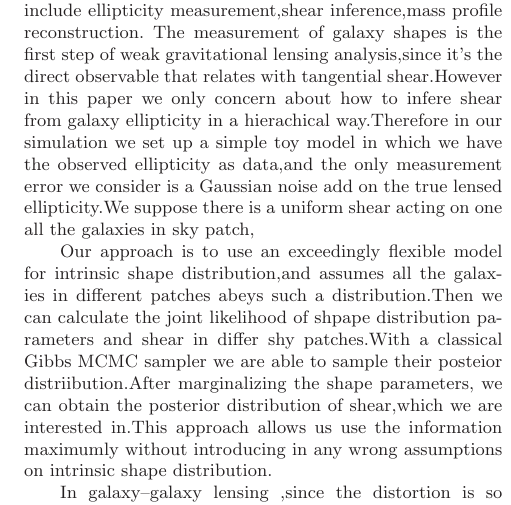
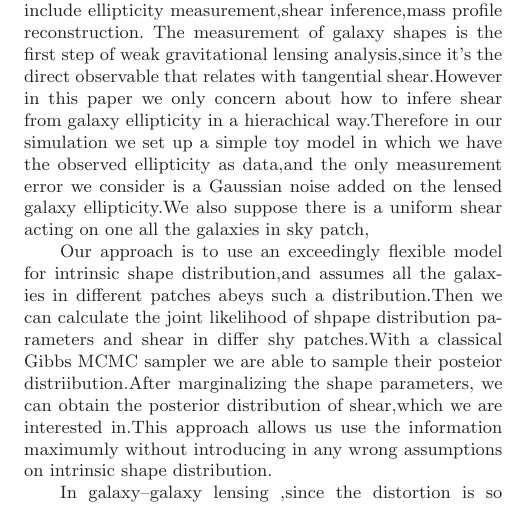
Before and after one commit to julywater/WeakLensing, a LaTeX paper (docs/ms.tex): part of one column of page 2 of 4, cut so that both start at the same text. Compiled offline with LaTeX, dvips and Ghostscript; a LaTeX package or settings file that is missing is left out.

Commit message:
Update ms.tex

```diff
--- a/docs/ms.tex
+++ b/docs/ms.tex
@@ -147,7 +147,7 @@ in this paper we only concern about how to infere shear from galaxy
 ellipticity in a hierachical way.Therefore in our simulation we set
 up a simple toy model in which we have the observed ellipticity as
 data,and the only measurement error we consider is a Gaussian noise
-add on the true lensed ellipticity.We suppose there is a uniform shear
+added on the lensed galaxy ellipticity.We also suppose there is a uniform shear
 acting on one all the galaxies in sky patch,
 
 Our approach is to use an exceedingly flexible model for intrinsic
```
